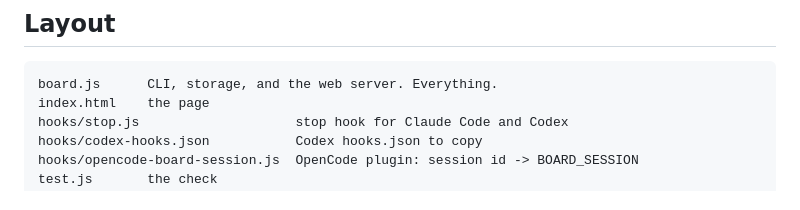
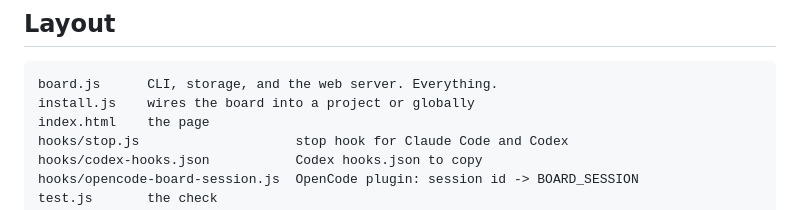
Before and after one commit to davidemarchisio/agent-board, a Markdown page: README.md, the part around the change. GitHub-like rendering.

Commit message:
list install.js in the README layout table

````diff
--- a/README.md
+++ b/README.md
@@ -253,6 +253,7 @@ Runs a CLI round trip and 20 parallel writers against a temporary board.
 
 ```
 board.js      CLI, storage, and the web server. Everything.
+install.js    wires the board into a project or globally
 index.html    the page
 hooks/stop.js                    stop hook for Claude Code and Codex
 hooks/codex-hooks.json           Codex hooks.json to copy
````
